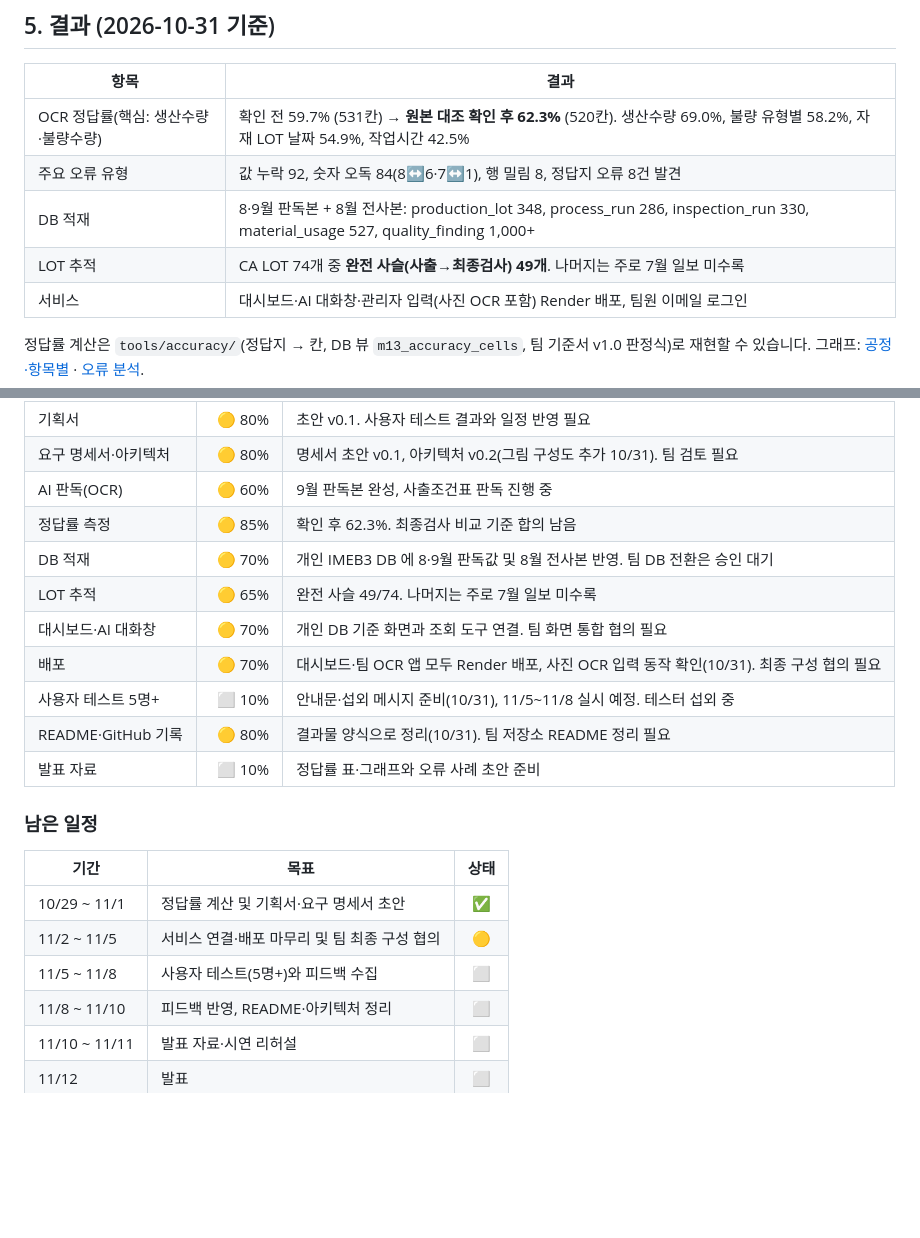
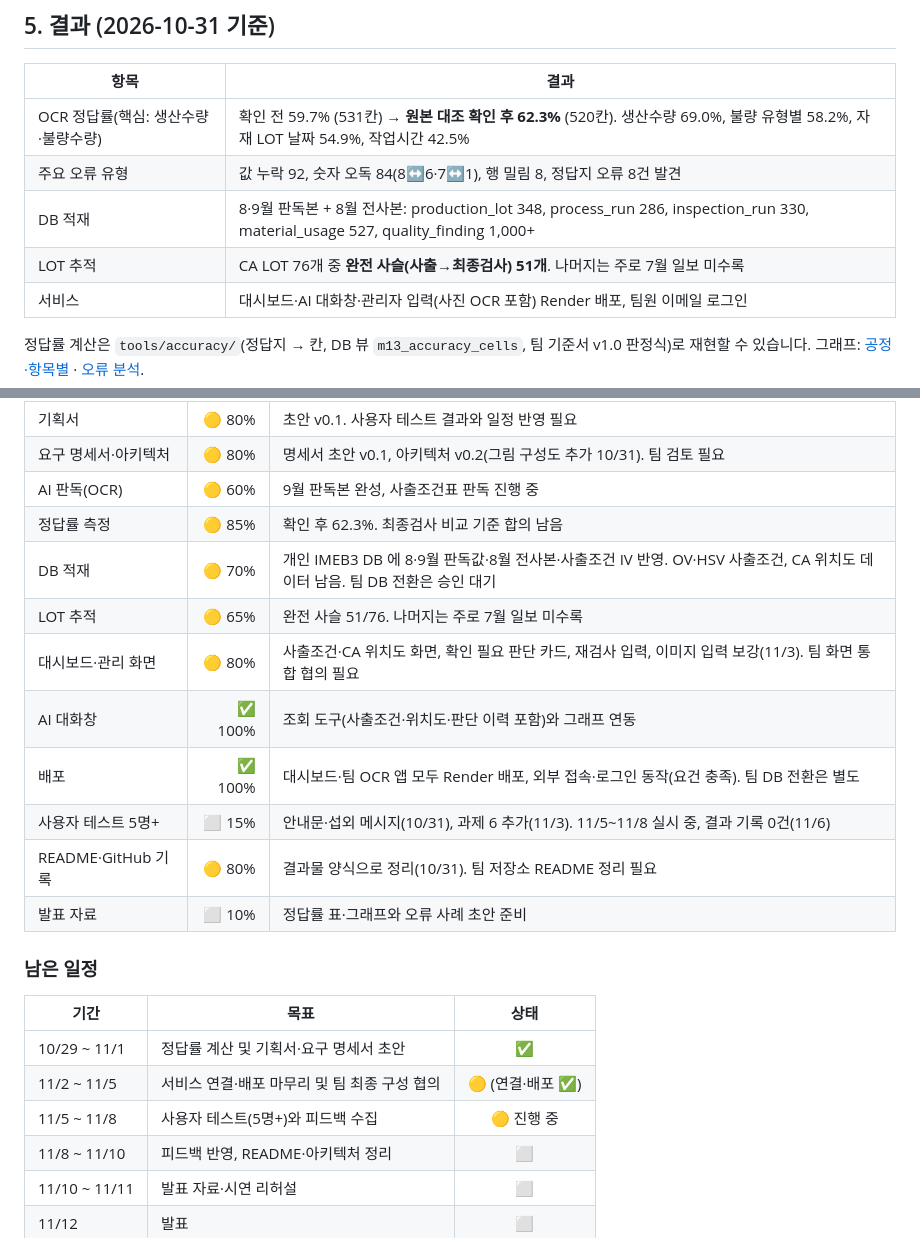
Before and after one commit to solarjina-geena/M1-3, a Markdown page: README.md, 2 parts joined by grey strips. Rendered like a GitHub page; blank space fills up the shorter version.

Commit message:
docs: 진척도 11/6 갱신 — 완전 사슬 51/76, 필수 요건 ✅4·🟡3·⬜1, 대시보드 80%, 사용자 테스트 진행 중(결과 0건), README 동기화
Co-Authored-By: Claude Opus 5.5 <noreply@anthropic.com>

```diff
--- a/README.md
+++ b/README.md
@@ -84,7 +84,7 @@ IV/OV/HSV 세 모델은 **사출 → 스티칭 → 권선(BA) → 압입(CA) →
 | OCR 정답률(핵심: 생산수량·불량수량) | 확인 전 59.7% (531칸) → **원본 대조 확인 후 62.3%** (520칸). 생산수량 69.0%, 불량 유형별 58.2%, 자재 LOT 날짜 54.9%, 작업시간 42.5% |
 | 주요 오류 유형 | 값 누락 92, 숫자 오독 84(8↔6·7↔1), 행 밀림 8, 정답지 오류 8건 발견 |
 | DB 적재 | 8·9월 판독본 + 8월 전사본: production_lot 348, process_run 286, inspection_run 330, material_usage 527, quality_finding 1,000+ |
-| LOT 추적 | CA LOT 74개 중 **완전 사슬(사출→최종검사) 49개**. 나머지는 주로 7월 일보 미수록 |
+| LOT 추적 | CA LOT 76개 중 **완전 사슬(사출→최종검사) 51개**. 나머지는 주로 7월 일보 미수록 |
 | 서비스 | 대시보드·AI 대화창·관리자 입력(사진 OCR 포함) Render 배포, 팀원 이메일 로그인 |
 
 정답률 계산은 `tools/accuracy/`(정답지 → 칸, DB 뷰 `m13_accuracy_cells`, 팀 기준서 v1.0 판정식)로 재현할 수 있습니다. 그래프: [공정·항목별](docs/img/정답률_1_공정항목.png) · [오류 분석](docs/img/정답률_2_오류분석.png).
@@ -137,11 +137,12 @@ AI 가 만든 내용은 화면에 "AI(Claude) 생성", "AI 판독값 — 사람
 | 요구 명세서·아키텍처 | 🟡 80% | 명세서 초안 v0.1, 아키텍처 v0.2(그림 구성도 추가 10/31). 팀 검토 필요 |
 | AI 판독(OCR) | 🟡 60% | 9월 판독본 완성, 사출조건표 판독 진행 중 |
 | 정답률 측정 | 🟡 85% | 확인 후 62.3%. 최종검사 비교 기준 합의 남음 |
-| DB 적재 | 🟡 70% | 개인 IMEB3 DB 에 8·9월 판독값 및 8월 전사본 반영. 팀 DB 전환은 승인 대기 |
-| LOT 추적 | 🟡 65% | 완전 사슬 49/74. 나머지는 주로 7월 일보 미수록 |
-| 대시보드·AI 대화창 | 🟡 70% | 개인 DB 기준 화면과 조회 도구 연결. 팀 화면 통합 협의 필요 |
-| 배포 | 🟡 70% | 대시보드·팀 OCR 앱 모두 Render 배포, 사진 OCR 입력 동작 확인(10/31). 최종 구성 협의 필요 |
-| 사용자 테스트 5명+ | ⬜ 10% | 안내문·섭외 메시지 준비(10/31), 11/5~11/8 실시 예정. 테스터 섭외 중 |
+| DB 적재 | 🟡 70% | 개인 IMEB3 DB 에 8·9월 판독값·8월 전사본·사출조건 IV 반영. OV·HSV 사출조건, CA 위치도 데이터 남음. 팀 DB 전환은 승인 대기 |
+| LOT 추적 | 🟡 65% | 완전 사슬 51/76. 나머지는 주로 7월 일보 미수록 |
+| 대시보드·관리 화면 | 🟡 80% | 사출조건·CA 위치도 화면, 확인 필요 판단 카드, 재검사 입력, 이미지 입력 보강(11/3). 팀 화면 통합 협의 필요 |
+| AI 대화창 | ✅ 100% | 조회 도구(사출조건·위치도·판단 이력 포함)와 그래프 연동 |
+| 배포 | ✅ 100% | 대시보드·팀 OCR 앱 모두 Render 배포, 외부 접속·로그인 동작(요건 충족). 팀 DB 전환은 별도 |
+| 사용자 테스트 5명+ | ⬜ 15% | 안내문·섭외 메시지(10/31), 과제 6 추가(11/3). 11/5~11/8 실시 중, 결과 기록 0건(11/6) |
 | README·GitHub 기록 | 🟡 80% | 결과물 양식으로 정리(10/31). 팀 저장소 README 정리 필요 |
 | 발표 자료 | ⬜ 10% | 정답률 표·그래프와 오류 사례 초안 준비 |
 
@@ -150,8 +151,8 @@ AI 가 만든 내용은 화면에 "AI(Claude) 생성", "AI 판독값 — 사람
 | 기간 | 목표 | 상태 |
 |---|---|:---:|
 | 10/29 ~ 11/1 | 정답률 계산 및 기획서·요구 명세서 초안 | ✅ |
-| 11/2 ~ 11/5 | 서비스 연결·배포 마무리 및 팀 최종 구성 협의 | 🟡 |
-| 11/5 ~ 11/8 | 사용자 테스트(5명+)와 피드백 수집 | ⬜ |
+| 11/2 ~ 11/5 | 서비스 연결·배포 마무리 및 팀 최종 구성 협의 | 🟡 (연결·배포 ✅) |
+| 11/5 ~ 11/8 | 사용자 테스트(5명+)와 피드백 수집 | 🟡 진행 중 |
 | 11/8 ~ 11/10 | 피드백 반영, README·아키텍처 정리 | ⬜ |
 | 11/10 ~ 11/11 | 발표 자료·시연 리허설 | ⬜ |
 | 11/12 | 발표 | ⬜ |
```
Also changed, not shown: other parts of README.md (+1 -1 lines), docs/M3-1_과제보고서.md (+17 -16 lines).
